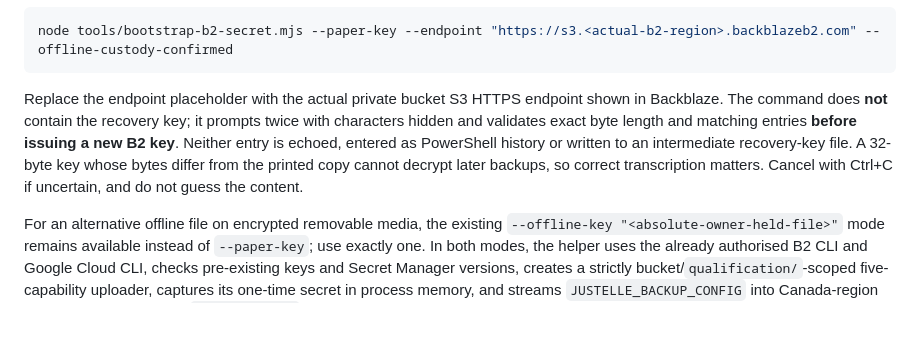
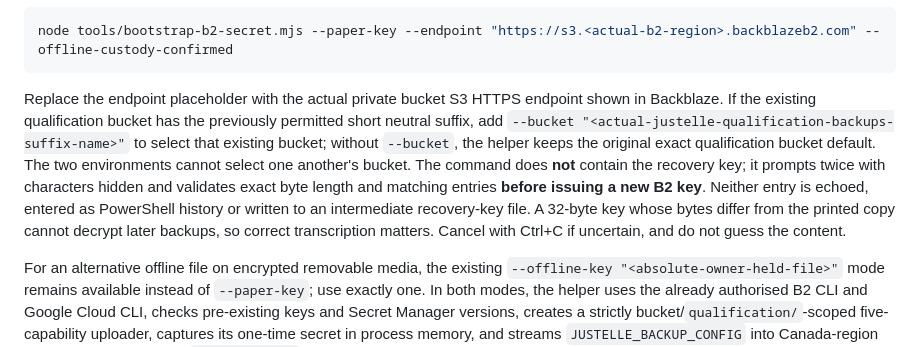
Before and after one commit to justinpfisher/justelle, a Markdown page: private-app/hosting/OPERATIONS.md, the part around the change. Drawn GitHub-style; blank space fills up the shorter version.

Commit message:
docs: reuse existing qualification bucket when it has a neutral suffix

````diff
--- a/private-app/hosting/OPERATIONS.md
+++ b/private-app/hosting/OPERATIONS.md
@@ -60,7 +60,7 @@ For the uploader key, the documented B2 CLI form is `b2 key create --bucket <exi
 node tools/bootstrap-b2-secret.mjs --paper-key --endpoint "https://s3.<actual-b2-region>.backblazeb2.com" --offline-custody-confirmed
 ```
 
-Replace the endpoint placeholder with the actual private bucket S3 HTTPS endpoint shown in Backblaze. The command does **not** contain the recovery key; it prompts twice with characters hidden and validates exact byte length and matching entries **before issuing a new B2 key**. Neither entry is echoed, entered as PowerShell history or written to an intermediate recovery-key file. A 32-byte key whose bytes differ from the printed copy cannot decrypt later backups, so correct transcription matters. Cancel with Ctrl+C if uncertain, and do not guess the content.
+Replace the endpoint placeholder with the actual private bucket S3 HTTPS endpoint shown in Backblaze. If the existing qualification bucket has the previously permitted short neutral suffix, add `--bucket "<actual-justelle-qualification-backups-suffix-name>"` to select that existing bucket; without `--bucket`, the helper keeps the original exact qualification bucket default. The two environments cannot select one another's bucket. The command does **not** contain the recovery key; it prompts twice with characters hidden and validates exact byte length and matching entries **before issuing a new B2 key**. Neither entry is echoed, entered as PowerShell history or written to an intermediate recovery-key file. A 32-byte key whose bytes differ from the printed copy cannot decrypt later backups, so correct transcription matters. Cancel with Ctrl+C if uncertain, and do not guess the content.
 
 For an alternative offline file on encrypted removable media, the existing `--offline-key "<absolute-owner-held-file>"` mode remains available instead of `--paper-key`; use exactly one. In both modes, the helper uses the already authorised B2 CLI and Google Cloud CLI, checks pre-existing keys and Secret Manager versions, creates a strictly bucket/`qualification/`-scoped five-capability uploader, captures its one-time secret in process memory, and streams `JUSTELLE_BACKUP_CONFIG` into Canada-region Secret Manager through `--data-file=-`. It attempts B2 key revocation on failed installation; verify effective state privately before any retry. Neither successful bootstrap nor copied paper counts as real restoration.
 
````
